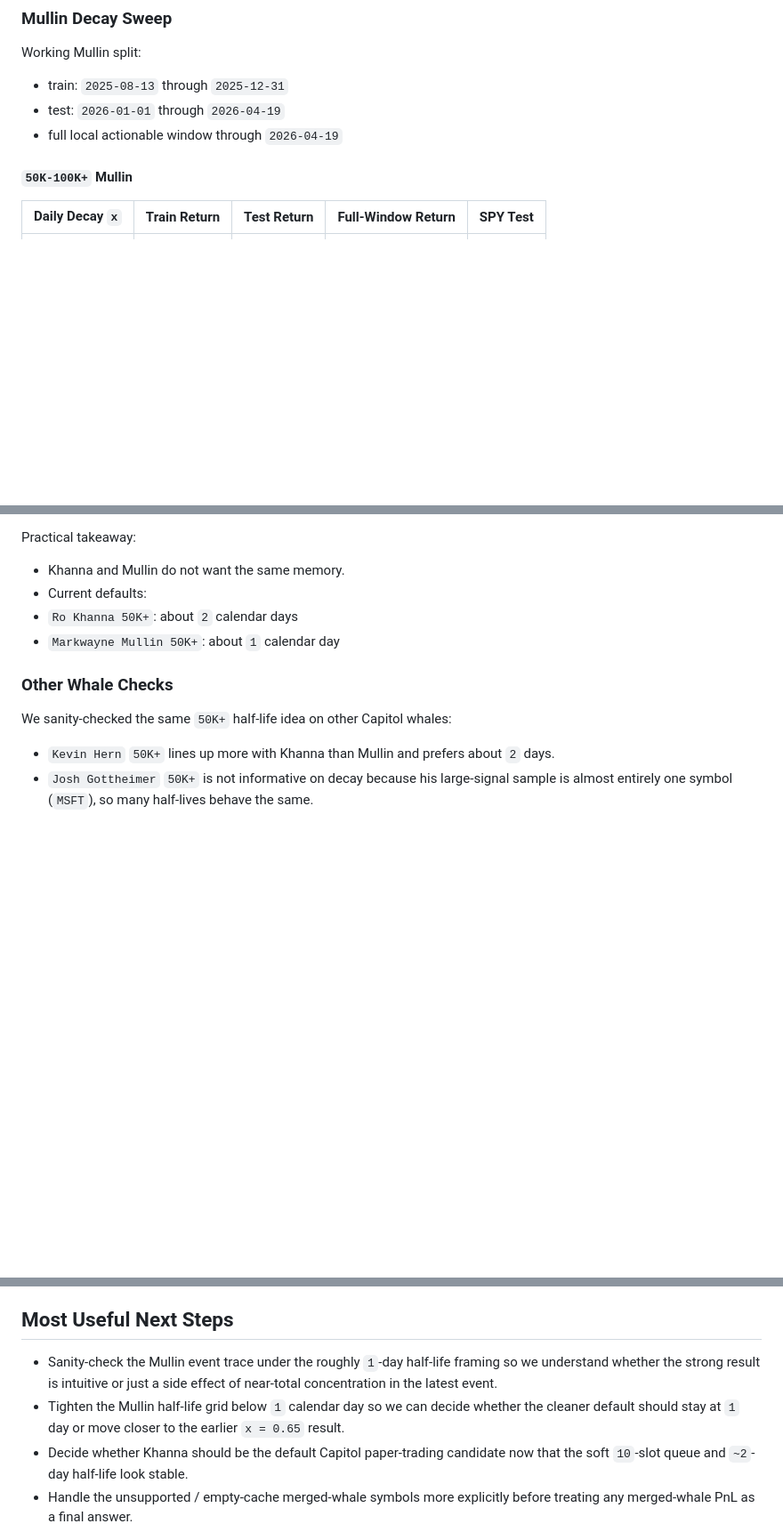
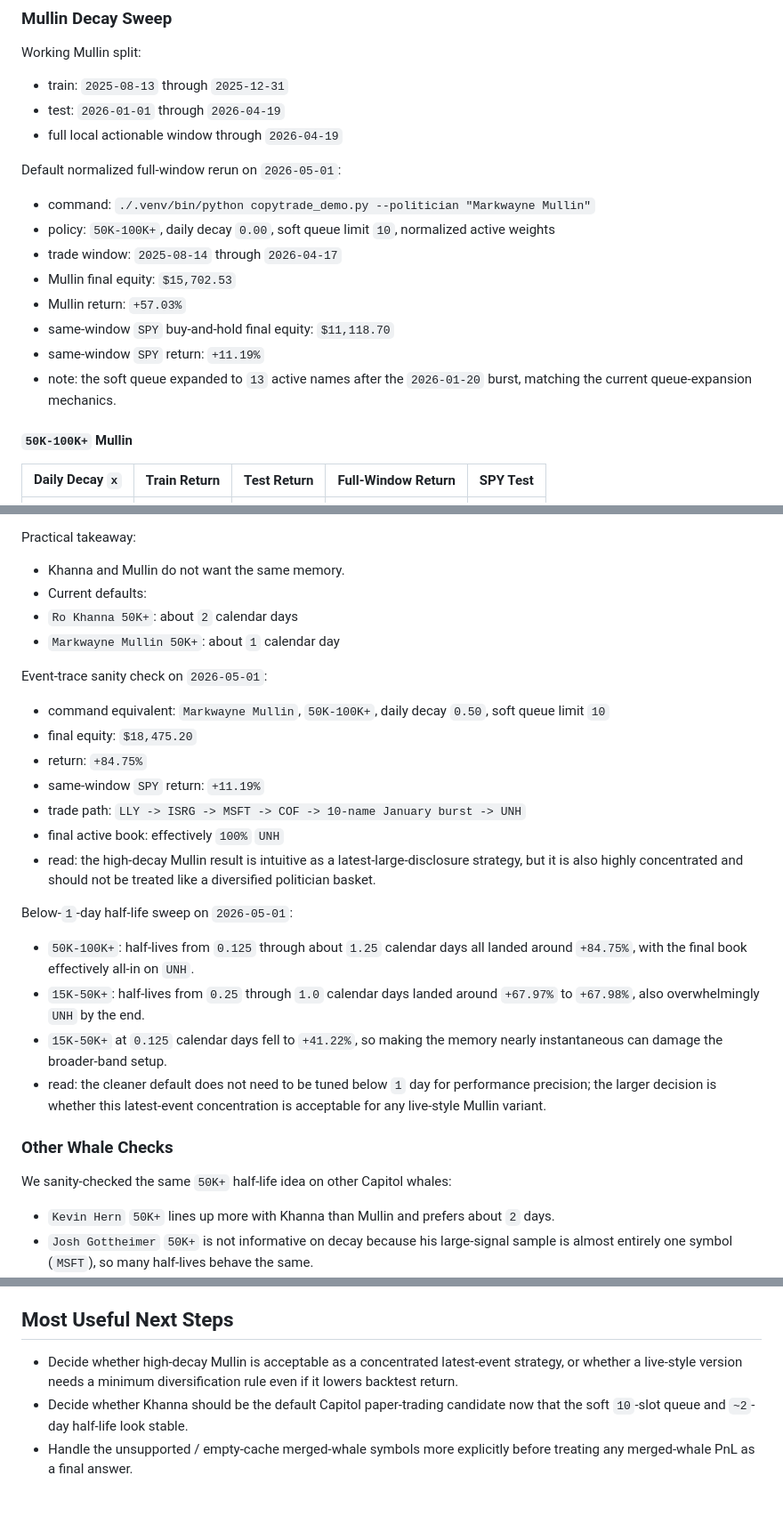
Before and after one commit to ec92009/trading, a Markdown page: RESEARCH.md, 3 parts joined by grey strips. Shown at 89% size. Rendered like a GitHub page; blank space fills up the shorter version.

Commit message:
docs: record post-MAX research handoff

```diff
--- a/RESEARCH.md
+++ b/RESEARCH.md
@@ -202,6 +202,17 @@ Working Mullin split:
 - test: `2026-01-01` through `2026-04-19`
 - full local actionable window through `2026-04-19`
 
+Default normalized full-window rerun on `2026-05-01`:
+
+- command: `./.venv/bin/python copytrade_demo.py --politician "Markwayne Mullin"`
+- policy: `50K-100K+`, daily decay `0.00`, soft queue limit `10`, normalized active weights
+- trade window: `2025-08-14` through `2026-04-17`
+- Mullin final equity: `$15,702.53`
+- Mullin return: `+57.03%`
+- same-window `SPY` buy-and-hold final equity: `$11,118.70`
+- same-window `SPY` return: `+11.19%`
+- note: the soft queue expanded to `13` active names after the `2026-01-20` burst, matching the current queue-expansion mechanics.
+
 #### `50K-100K+` Mullin
 
 | Daily Decay `x` | Train Return | Test Return | Full-Window Return | SPY Test |
@@ -314,6 +325,23 @@ Practical takeaway:
 - `Ro Khanna 50K+`: about `2` calendar days
 - `Markwayne Mullin 50K+`: about `1` calendar day
 
+Event-trace sanity check on `2026-05-01`:
+
+- command equivalent: `Markwayne Mullin`, `50K-100K+`, daily decay `0.50`, soft queue limit `10`
+- final equity: `$18,475.20`
+- return: `+84.75%`
+- same-window `SPY` return: `+11.19%`
+- trade path: `LLY -> ISRG -> MSFT -> COF -> 10-name January burst -> UNH`
+- final active book: effectively `100%` `UNH`
+- read: the high-decay Mullin result is intuitive as a latest-large-disclosure strategy, but it is also highly concentrated and should not be treated like a diversified politician basket.
+
+Below-`1`-day half-life sweep on `2026-05-01`:
+
+- `50K-100K+`: half-lives from `0.125` through about `1.25` calendar days all landed around `+84.75%`, with the final book effectively all-in on `UNH`.
+- `15K-50K+`: half-lives from `0.25` through `1.0` calendar days landed around `+67.97%` to `+67.98%`, also overwhelmingly `UNH` by the end.
+- `15K-50K+` at `0.125` calendar days fell to `+41.22%`, so making the memory nearly instantaneous can damage the broader-band setup.
+- read: the cleaner default does not need to be tuned below `1` day for performance precision; the larger decision is whether this latest-event concentration is acceptable for any live-style Mullin variant.
+
 ### Other Whale Checks
 
 We sanity-checked the same `50K+` half-life idea on other Capitol whales:
@@ -377,8 +406,7 @@ Practical takeaway:
 
 ## Most Useful Next Steps
 
-- Sanity-check the Mullin event trace under the roughly `1`-day half-life framing so we understand whether the strong result is intuitive or just a side effect of near-total concentration in the latest event.
-- Tighten the Mullin half-life grid below `1` calendar day so we can decide whether the cleaner default should stay at `1` day or move closer to the earlier `x = 0.65` result.
+- Decide whether high-decay Mullin is acceptable as a concentrated latest-event strategy, or whether a live-style version needs a minimum diversification rule even if it lowers backtest return.
 - Decide whether Khanna should be the default Capitol paper-trading candidate now that the soft `10`-slot queue and `~2`-day half-life look stable.
 - Handle the unsupported / empty-cache merged-whale symbols more explicitly before treating any merged-whale PnL as a final answer.
 - If merged whales stay interesting, compare a strict tradable-symbol merged feed against the raw merged feed to measure how much the weird Alpaca symbols are distorting the idea.
```
Also changed, not shown: other parts of RESEARCH.md (+1 -0 lines), SUMMARY.md (+12 -0 lines), TODO.md (+1 -1 lines).
